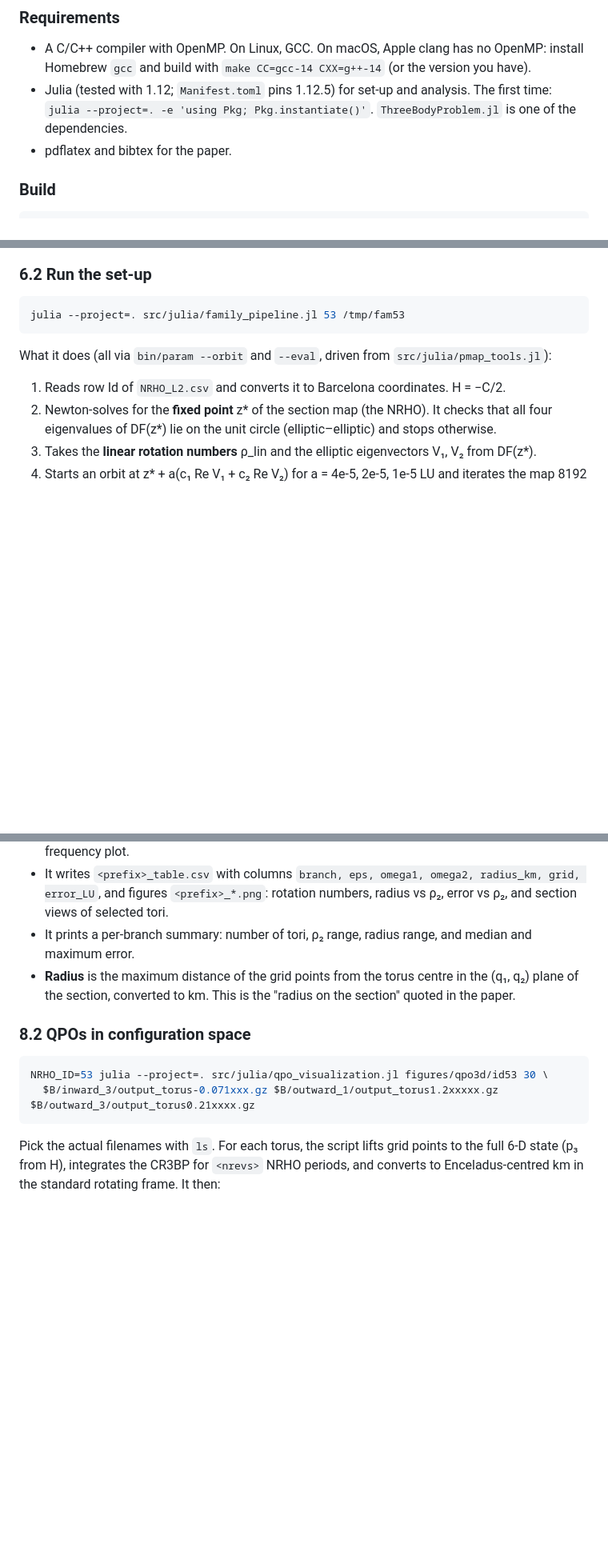
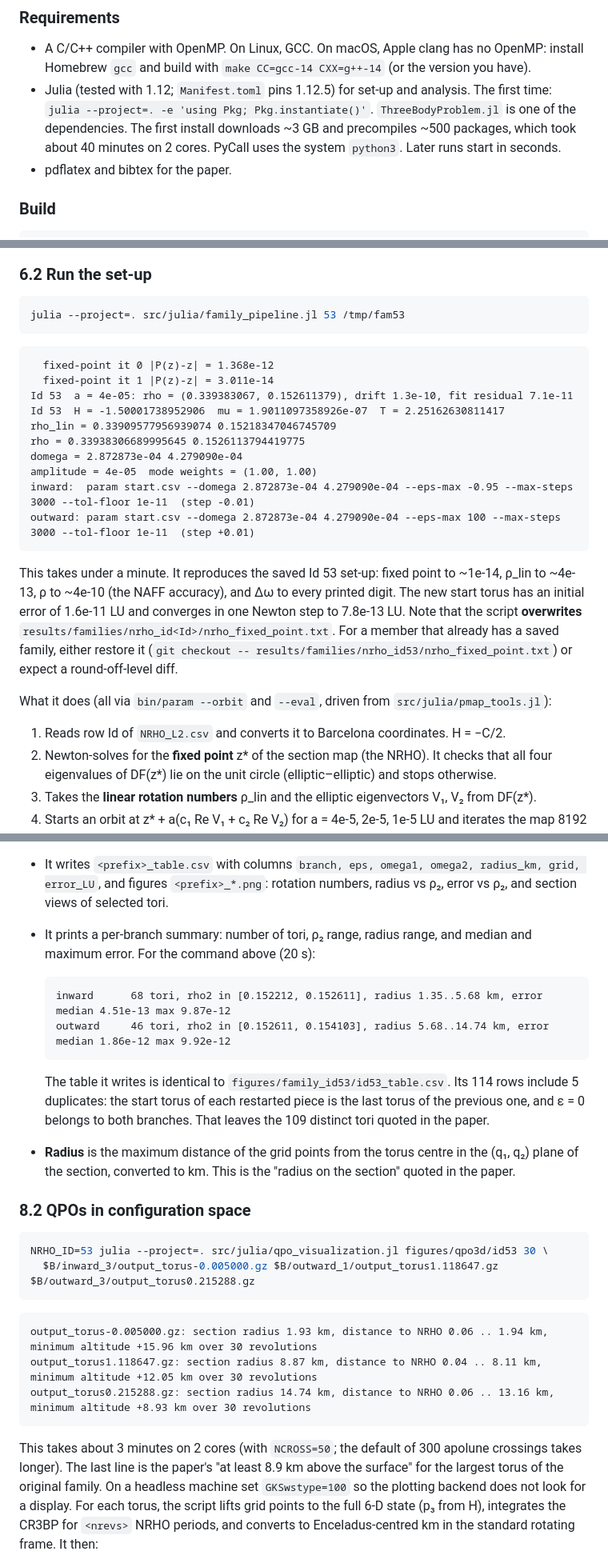
Before and after one commit to jared711/nrho-lagrangian-tori, a Markdown page: docs/TUTORIAL.md, 3 parts joined by grey strips. Shown at 80% size. Rendered like a GitHub page; blank space fills up the shorter version.

Commit message:
TUTORIAL.md: verified Julia commands with real output
Julia 1.12.5 now runs in this environment. Ran and documented:
- family_pipeline.jl 53: reproduces the saved set-up (fixed point ~1e-14,
  rho_lin ~4e-13, rho ~4e-10, domega to all printed digits); the new start
  torus converges to 7.8e-13 LU. Warns that it overwrites
  nrho_fixed_point.txt.
- restart_from.jl on a file from the fixed solver: identical to the awk
  conversion, no manual reset needed.
- family_analysis.jl on the Id 53 family: table identical to the saved one;
  114 rows = 109 distinct tori + 5 restart duplicates.
- qpo_visualization.jl: largest torus minimum altitude +8.93 km, as in the
  paper.
Also notes the first-install time and GKSwstype=100 for headless plots.

Co-Authored-By: Claude Opus 5.5 <noreply@anthropic.com>
Claude-Session: https://claude.ai/code/session_015B8YviQ15gSSHfkN8PuvoB

````diff
--- a/docs/TUTORIAL.md
+++ b/docs/TUTORIAL.md
@@ -70,7 +70,8 @@ compiler.
   Homebrew `gcc` and build with `make CC=gcc-14 CXX=g++-14` (or the version you have).
 * Julia (tested with 1.12; `Manifest.toml` pins 1.12.5) for set-up and analysis. The first time:
   `julia --project=. -e 'using Pkg; Pkg.instantiate()'`. `ThreeBodyProblem.jl` is one of the
-  dependencies.
+  dependencies. The first install downloads ~3 GB and precompiles ~500 packages, which took about
+  40 minutes on 2 cores. PyCall uses the system `python3`. Later runs start in seconds.
 * pdflatex and bibtex for the paper.
 
 ### Build
@@ -329,6 +330,26 @@ There are two things to look at:
 julia --project=. src/julia/family_pipeline.jl 53 /tmp/fam53
 ```
 
+```
+  fixed-point it 0 |P(z)-z| = 1.368e-12
+  fixed-point it 1 |P(z)-z| = 3.011e-14
+Id 53  a = 4e-05: rho = (0.339383067, 0.152611379), drift 1.3e-10, fit residual 7.1e-11
+Id 53  H = -1.50001738952906  mu = 1.9011097358926e-07  T = 2.25162630811417
+rho_lin = 0.33909577956939074 0.15218347046745709
+rho = 0.33938306689995645 0.1526113794419775
+domega = 2.872873e-04 4.279090e-04
+amplitude = 4e-05  mode weights = (1.00, 1.00)
+inward:  param start.csv --domega 2.872873e-04 4.279090e-04 --eps-max -0.95 --max-steps 3000 --tol-floor 1e-11  (step -0.01)
+outward: param start.csv --domega 2.872873e-04 4.279090e-04 --eps-max 100 --max-steps 3000 --tol-floor 1e-11  (step +0.01)
+```
+
+This takes under a minute. It reproduces the saved Id 53 set-up: fixed point to ~1e-14, ρ_lin to
+~4e-13, ρ to ~4e-10 (the NAFF accuracy), and Δω to every printed digit. The new start torus has an
+initial error of 1.6e-11 LU and converges in one Newton step to 7.8e-13 LU. Note that the script
+**overwrites** `results/families/nrho_id<Id>/nrho_fixed_point.txt`. For a member that already has
+a saved family, either restore it (`git checkout -- results/families/nrho_id53/nrho_fixed_point.txt`)
+or expect a round-off-level diff.
+
 What it does (all via `bin/param --orbit` and `--eval`, driven from `src/julia/pmap_tools.jl`):
 
 1. Reads row Id of `NRHO_L2.csv` and converts it to Barcelona coordinates. H = −C/2.
@@ -471,7 +492,16 @@ NRHO_ID=53 RHO_LINEAR=0.33909577956895687,0.1521834704601715 \
   error_LU`, and figures `<prefix>_*.png`: rotation numbers, radius vs ρ₂, error vs ρ₂, and
   section views of selected tori.
 * It prints a per-branch summary: number of tori, ρ₂ range, radius range, and median and maximum
-  error.
+  error. For the command above (20 s):
+
+  ```
+  inward      68 tori, rho2 in [0.152212, 0.152611], radius 1.35..5.68 km, error median 4.51e-13 max 9.87e-12
+  outward     46 tori, rho2 in [0.152611, 0.154103], radius 5.68..14.74 km, error median 1.86e-12 max 9.92e-12
+  ```
+
+  The table it writes is identical to `figures/family_id53/id53_table.csv`. Its 114 rows include
+  5 duplicates: the start torus of each restarted piece is the last torus of the previous one, and
+  ε = 0 belongs to both branches. That leaves the 109 distinct tori quoted in the paper.
 * **Radius** is the maximum distance of the grid points from the torus centre in the (q₁, q₂)
   plane of the section, converted to km. This is the "radius on the section" quoted in the paper.
 
@@ -479,10 +509,19 @@ NRHO_ID=53 RHO_LINEAR=0.33909577956895687,0.1521834704601715 \
 
 ```bash
 NRHO_ID=53 julia --project=. src/julia/qpo_visualization.jl figures/qpo3d/id53 30 \
-  $B/inward_3/output_torus-0.071xxx.gz $B/outward_1/output_torus1.2xxxxx.gz $B/outward_3/output_torus0.21xxxx.gz
+  $B/inward_3/output_torus-0.005000.gz $B/outward_1/output_torus1.118647.gz $B/outward_3/output_torus0.215288.gz
 ```
 
-Pick the actual filenames with `ls`. For each torus, the script lifts grid points to the full
+```
+output_torus-0.005000.gz: section radius 1.93 km, distance to NRHO 0.06 .. 1.94 km, minimum altitude +15.96 km over 30 revolutions
+output_torus1.118647.gz: section radius 8.87 km, distance to NRHO 0.04 .. 8.11 km, minimum altitude +12.05 km over 30 revolutions
+output_torus0.215288.gz: section radius 14.74 km, distance to NRHO 0.06 .. 13.16 km, minimum altitude +8.93 km over 30 revolutions
+```
+
+This takes about 3 minutes on 2 cores (with `NCROSS=50`; the default of 300 apolune crossings
+takes longer). The last line is the paper's "at least 8.9 km above the surface" for the largest
+torus of the original family. On a headless machine set `GKSwstype=100` so the plotting backend
+does not look for a display. For each torus, the script lifts grid points to the full
 6-D state (p₃ from H), integrates the CR3BP for `<nrevs>` NRHO periods, and converts to
 Enceladus-centred km in the standard rotating frame. It then:
 
````
Also changed, not shown: other parts of docs/TUTORIAL.md (+2 -2 lines).
